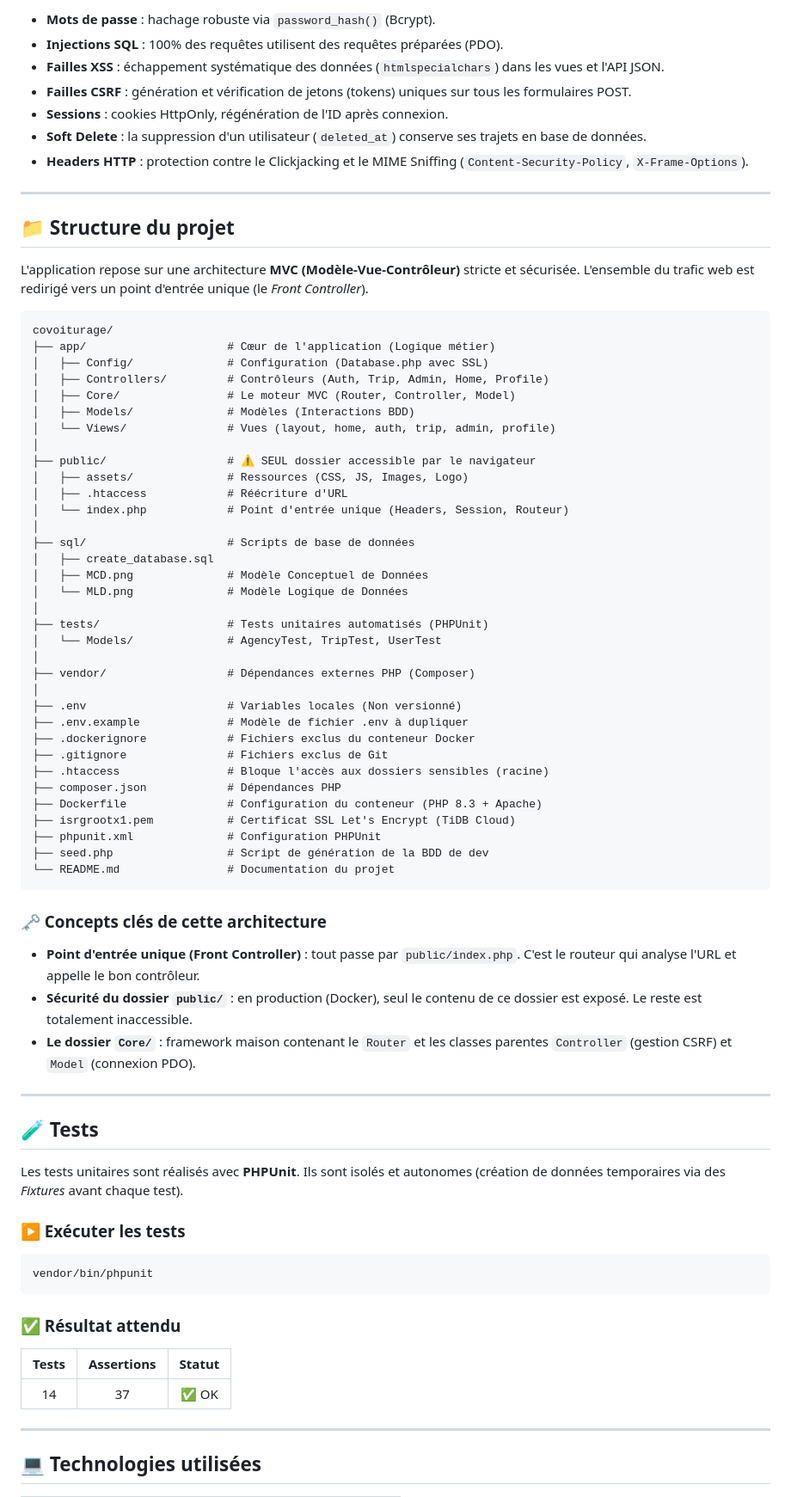
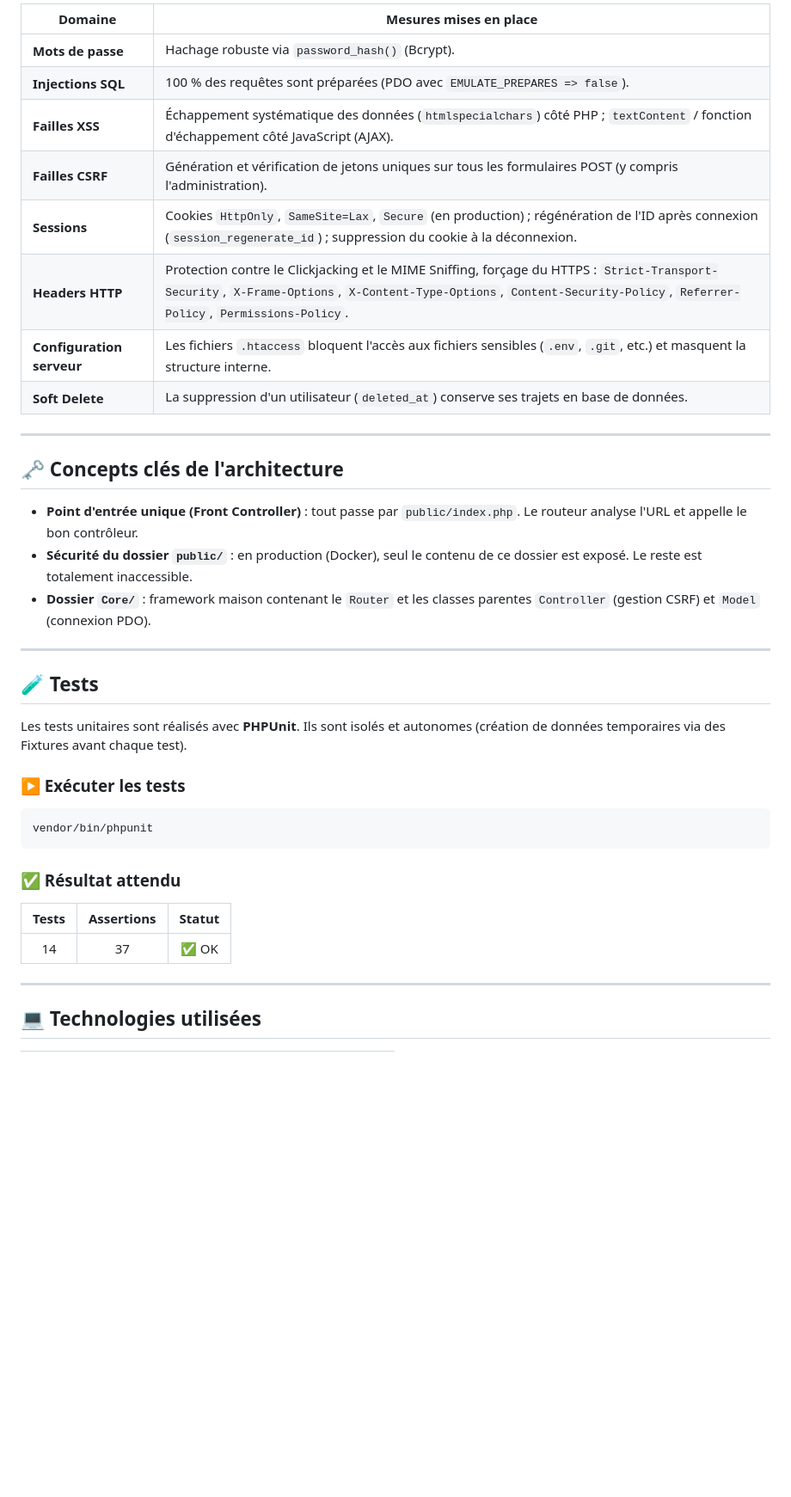
Before and after one commit to MacFly-99/Touche_Pas_Au_Klaxon, a Markdown page: README.md, the part around one of its changes. Shown at 86% size. GitHub-like rendering; blank space fills up the shorter version.

Commit message:
Update the README with the new security methods

````diff
--- a/README.md
+++ b/README.md
@@ -113,66 +117,28 @@ Ce projet intègre les normes de sécurité actuelles pour les applications web
 
-- **Mots de passe** : hachage robuste via `password_hash()` (Bcrypt).
-- **Injections SQL** : 100% des requêtes utilisent des requêtes préparées (PDO).
-- **Failles XSS** : échappement systématique des données (`htmlspecialchars`) dans les vues et l'API JSON.
-- **Failles CSRF** : génération et vérification de jetons (tokens) uniques sur tous les formulaires POST.
-- **Sessions** : cookies HttpOnly, régénération de l'ID après connexion.
-- **Soft Delete** : la suppression d'un utilisateur (`deleted_at`) conserve ses trajets en base de données.
-- **Headers HTTP** : protection contre le Clickjacking et le MIME Sniffing (`Content-Security-Policy`, `X-Frame-Options`).
+| Domaine | Mesures mises en place |
+|---|---|
+| **Mots de passe** | Hachage robuste via `password_hash()` (Bcrypt). |
+| **Injections SQL** | 100 % des requêtes sont préparées (PDO avec `EMULATE_PREPARES => false`). |
+| **Failles XSS** | Échappement systématique des données (`htmlspecialchars`) côté PHP ; `textContent` / fonction d'échappement côté JavaScript (AJAX). |
+| **Failles CSRF** | Génération et vérification de jetons uniques sur tous les formulaires POST (y compris l'administration). |
+| **Sessions** | Cookies `HttpOnly`, `SameSite=Lax`, `Secure` (en production) ; régénération de l'ID après connexion (`session_regenerate_id`) ; suppression du cookie à la déconnexion. |
+| **Headers HTTP** | Protection contre le Clickjacking et le MIME Sniffing, forçage du HTTPS : `Strict-Transport-Security`, `X-Frame-Options`, `X-Content-Type-Options`, `Content-Security-Policy`, `Referrer-Policy`, `Permissions-Policy`. |
+| **Configuration serveur** | Les fichiers `.htaccess` bloquent l'accès aux fichiers sensibles (`.env`, `.git`, etc.) et masquent la structure interne. |
+| **Soft Delete** | La suppression d'un utilisateur (`deleted_at`) conserve ses trajets en base de données. |
 
 ---
 
-## 📁 Structure du projet
+## 🗝️ Concepts clés de l'architecture
 
-L'application repose sur une architecture **MVC (Modèle-Vue-Contrôleur)** stricte et sécurisée. L'ensemble du trafic web est redirigé vers un point d'entrée unique (le *Front Controller*).
-
-```text
-covoiturage/
-├── app/                     # Cœur de l'application (Logique métier)
-│   ├── Config/              # Configuration (Database.php avec SSL)
-│   ├── Controllers/         # Contrôleurs (Auth, Trip, Admin, Home, Profile)
-│   ├── Core/                # Le moteur MVC (Router, Controller, Model)
-│   ├── Models/              # Modèles (Interactions BDD)
-│   └── Views/               # Vues (layout, home, auth, trip, admin, profile)
-│
-├── public/                  # ⚠️ SEUL dossier accessible par le navigateur
-│   ├── assets/              # Ressources (CSS, JS, Images, Logo)
-│   ├── .htaccess            # Réécriture d'URL
-│   └── index.php            # Point d'entrée unique (Headers, Session, Routeur)
-│
-├── sql/                     # Scripts de base de données
-│   ├── create_database.sql
-│   ├── MCD.png              # Modèle Conceptuel de Données
-│   └── MLD.png              # Modèle Logique de Données
-│
-├── tests/                   # Tests unitaires automatisés (PHPUnit)
-│   └── Models/              # AgencyTest, TripTest, UserTest
-│
-├── vendor/                  # Dépendances externes PHP (Composer)
-│
-├── .env                     # Variables locales (Non versionné)
-├── .env.example             # Modèle de fichier .env à dupliquer
-├── .dockerignore            # Fichiers exclus du conteneur Docker
-├── .gitignore               # Fichiers exclus de Git
-├── .htaccess                # Bloque l'accès aux dossiers sensibles (racine)
-├── composer.json            # Dépendances PHP
-├── Dockerfile               # Configuration du conteneur (PHP 8.3 + Apache)
-├── isrgrootx1.pem           # Certificat SSL Let's Encrypt (TiDB Cloud)
-├── phpunit.xml              # Configuration PHPUnit
-├── seed.php                 # Script de génération de la BDD de dev
-└── README.md                # Documentation du projet
-```
-
-### 🗝️ Concepts clés de cette architecture
-
-- **Point d'entrée unique (Front Controller)** : tout passe par `public/index.php`. C'est le routeur qui analyse l'URL et appelle le bon contrôleur.
+- **Point d'entrée unique (Front Controller)** : tout passe par `public/index.php`. Le routeur analyse l'URL et appelle le bon contrôleur.
 - **Sécurité du dossier `public/`** : en production (Docker), seul le contenu de ce dossier est exposé. Le reste est totalement inaccessible.
-- **Le dossier `Core/`** : framework maison contenant le `Router` et les classes parentes `Controller` (gestion CSRF) et `Model` (connexion PDO).
+- **Dossier `Core/`** : framework maison contenant le `Router` et les classes parentes `Controller` (gestion CSRF) et `Model` (connexion PDO).
 
 ---
 
 ## 🧪 Tests
 
-Les tests unitaires sont réalisés avec **PHPUnit**. Ils sont isolés et autonomes (création de données temporaires via des *Fixtures* avant chaque test).
+Les tests unitaires sont réalisés avec **PHPUnit**. Ils sont isolés et autonomes (création de données temporaires via des Fixtures avant chaque test).
 
 ### ▶️ Exécuter les tests
 
@@ -183,8 +149,8 @@ vendor/bin/phpunit
 ### ✅ Résultat attendu
 
 | Tests | Assertions | Statut |
-| :---: | :--------: | :----: |
-| 14    | 37         | ✅ OK  |
+|:---:|:---:|:---:|
+| 14 | 37 | ✅ OK |
 
 ---
 
````
Also changed, not shown: other parts of README.md (+40 -40 lines).
